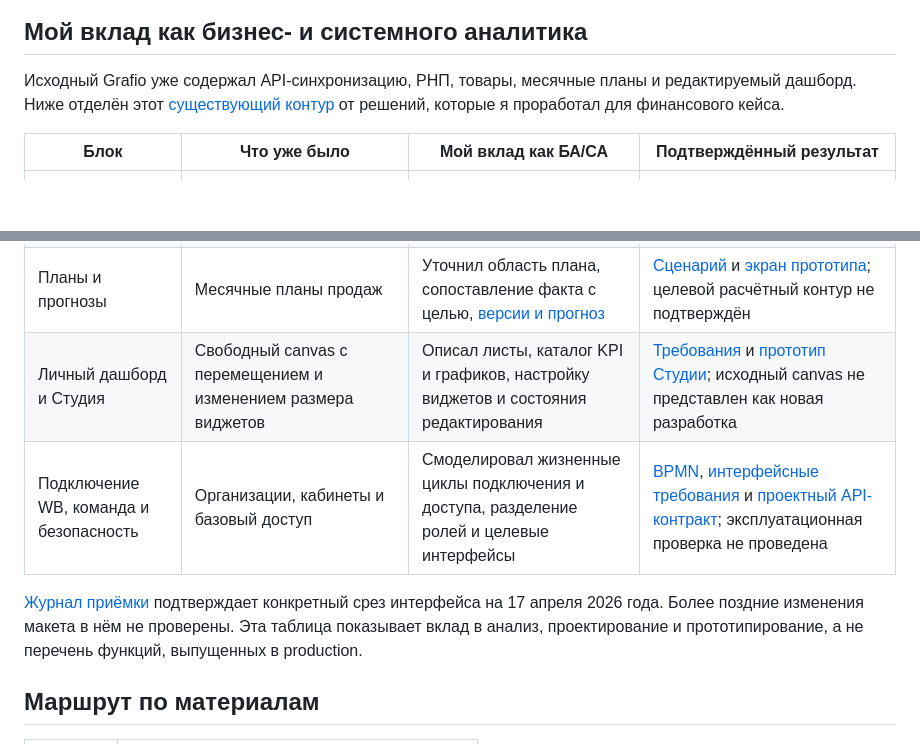
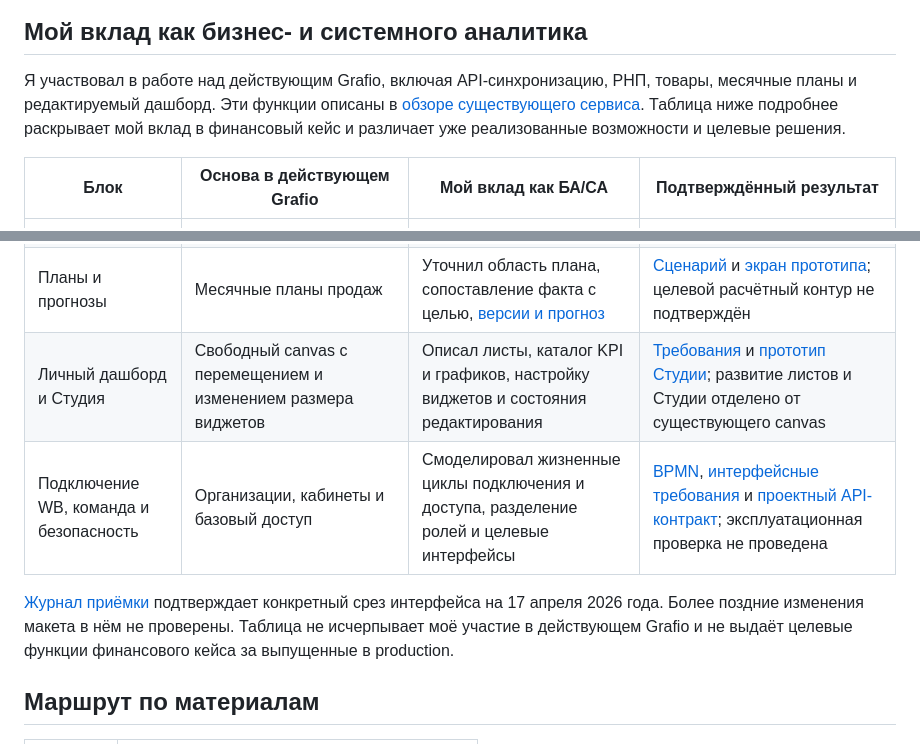
Before and after one commit to onlyuncia/grafio-product-docs, a Markdown page: README.md, 2 parts joined by grey strips. GitHub-like rendering; blank space fills up the shorter version.

Commit message:
docs: acknowledge participation in existing Grafio features

```diff
--- a/README.md
+++ b/README.md
@@ -8,17 +8,17 @@
 
 ## Мой вклад как бизнес- и системного аналитика
 
-Исходный Grafio уже содержал API-синхронизацию, РНП, товары, месячные планы и редактируемый дашборд. Ниже отделён этот [существующий контур](docs/architecture/current-service-overview.md) от решений, которые я проработал для финансового кейса.
+Я участвовал в работе над действующим Grafio, включая API-синхронизацию, РНП, товары, месячные планы и редактируемый дашборд. Эти функции описаны в [обзоре существующего сервиса](docs/architecture/current-service-overview.md). Таблица ниже подробнее раскрывает мой вклад в финансовый кейс и различает уже реализованные возможности и целевые решения.
 
-| Блок | Что уже было | Мой вклад как БА/СА | Подтверждённый результат |
+| Блок | Основа в действующем Grafio | Мой вклад как БА/СА | Подтверждённый результат |
 |---|---|---|---|
 | Недельный финансовый отчёт | Загрузка данных WB и аналитические разделы | Определил [метрики и правила](docs/data/metric-passports.md), состояния качества, точную сверку, детализацию и недельные графики | Целевые [требования](docs/requirements/functional-requirements.md) и [экран прототипа](screenshots/01-weekly-report.png); расчёт на фактической неделе WB не проверен |
 | Контроль расчётов и Admin Console | Цикл «кейс клиента → проверка → публикация правила» не описан в обзоре существующего сервиса | Разделил полномочия, описал [операционный путь](docs/processes/operational-workflows.md), статусы и условия публикации | Процесс и [демонстрационные экраны клиента](screenshots/06-calculation-control.png) и [администратора](screenshots/09-admin-console.png); серверная публикация не подтверждена |
 | Планы и прогнозы | Месячные планы продаж | Уточнил область плана, сопоставление факта с целью, [версии и прогноз](docs/product/plans-and-forecasts.md) | [Сценарий](docs/product/plan-management-use-case.md) и [экран прототипа](screenshots/07-plans.png); целевой расчётный контур не подтверждён |
-| Личный дашборд и Студия | Свободный canvas с перемещением и изменением размера виджетов | Описал листы, каталог KPI и графиков, настройку виджетов и состояния редактирования | [Требования](docs/requirements/functional-requirements.md) и [прототип Студии](screenshots/05-studio.png); исходный canvas не представлен как новая разработка |
+| Личный дашборд и Студия | Свободный canvas с перемещением и изменением размера виджетов | Описал листы, каталог KPI и графиков, настройку виджетов и состояния редактирования | [Требования](docs/requirements/functional-requirements.md) и [прототип Студии](screenshots/05-studio.png); развитие листов и Студии отделено от существующего canvas |
 | Подключение WB, команда и безопасность | Организации, кабинеты и базовый доступ | Смоделировал жизненные циклы подключения и доступа, разделение ролей и целевые интерфейсы | [BPMN](docs/processes/bpmn-index.md), [интерфейсные требования](docs/requirements/interface-requirements.md) и [проектный API-контракт](docs/api/contracts.md); эксплуатационная проверка не проведена |
 
-[Журнал приёмки](docs/validation/prototype-uat.md) подтверждает конкретный срез интерфейса на 17 апреля 2026 года. Более поздние изменения макета в нём не проверены. Эта таблица показывает вклад в анализ, проектирование и прототипирование, а не перечень функций, выпущенных в production.
+[Журнал приёмки](docs/validation/prototype-uat.md) подтверждает конкретный срез интерфейса на 17 апреля 2026 года. Более поздние изменения макета в нём не проверены. Таблица не исчерпывает моё участие в действующем Grafio и не выдаёт целевые функции финансового кейса за выпущенные в production.
 
 ## Маршрут по материалам
 
```
